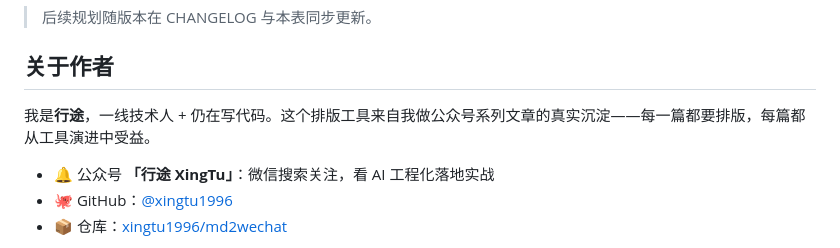
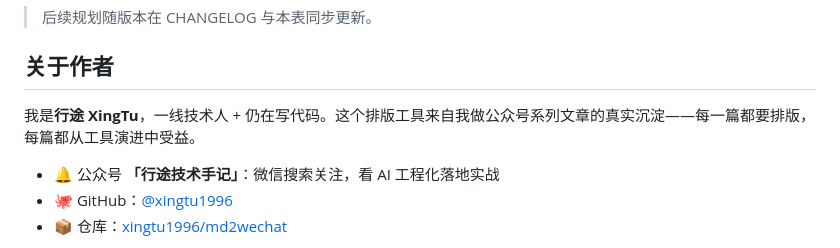
Before and after one commit to xingtu1996/md2wechat, a Markdown page: README.md, the part around the change. GitHub-like rendering.

Commit message:
chore(api-sync): 更新 README.md（开源矩阵口径/双语/称谓整改）

```diff
--- a/README.md
+++ b/README.md
@@ -451,9 +451,9 @@ node tools/build-app.js        # 重新构建单文件工作台 index.html
 
 ## 关于作者
 
-我是**行途**，一线技术人 + 仍在写代码。这个排版工具来自我做公众号系列文章的真实沉淀——每一篇都要排版，每篇都从工具演进中受益。
+我是**行途 XingTu**，一线技术人 + 仍在写代码。这个排版工具来自我做公众号系列文章的真实沉淀——每一篇都要排版，每篇都从工具演进中受益。
 
-- 🔔 公众号 **「行途 XingTu」**：微信搜索关注，看 AI 工程化落地实战
+- 🔔 公众号 **「行途技术手记」**：微信搜索关注，看 AI 工程化落地实战
 - 🐙 GitHub：[@xingtu1996](https://github.com/xingtu1996)
 - 📦 仓库：[xingtu1996/md2wechat](https://github.com/xingtu1996/md2wechat)
 
```
